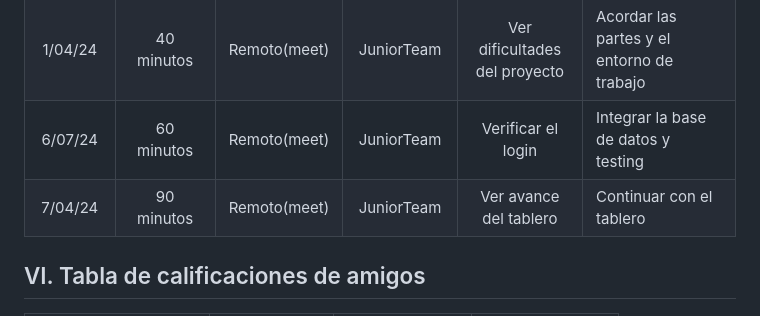
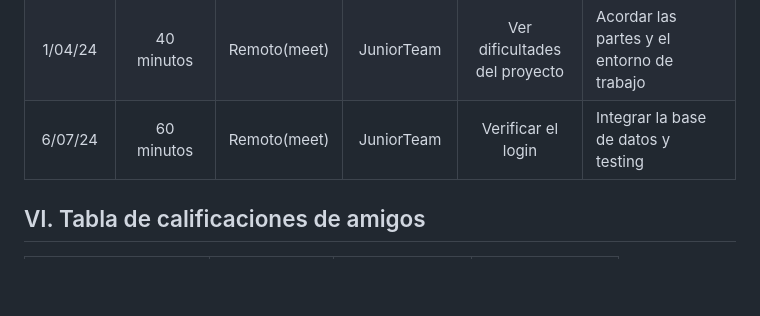
Before and after one commit to GaboYR/CC3S2-project-JuniorTeam-, a Markdown page: Sprint1/Entrega/REPORTE SPRINT 01.md, the part around the change. Rendered like a GitHub page; blank space fills up the shorter version.

```diff
--- a/Sprint1/Entrega/REPORTE SPRINT 01.md
+++ b/Sprint1/Entrega/REPORTE SPRINT 01.md
@@ -71,7 +71,7 @@ Resumen de otras pruebas automatizadas o manuales (que no corresponden a los cri
 |   31/03/24    |  30 minutos      | Remoto(meet)    |  JuniorTeam| Acordar las partes             | Realizar un analilis del proyecto para acordar otra reunion                                    |
 |  1/04/24     |      40 minutos             | Remoto(meet)      | JuniorTeam | Ver dificultades del proyecto            |  Acordar las partes y el entorno de trabajo                       |
 |  6/07/24     |      60 minutos             |   Remoto(meet)    |    JuniorTeam          |   Verificar el login                     |    Integrar la base de datos y testing                             |
-|  7/04/24     |     90 minutos              |  Remoto(meet)     |  JuniorTeam            |  Ver avance del tablero                       |           Continuar con el tablero                      |
+
 
 ## VI. Tabla de calificaciones de amigos
 
```
